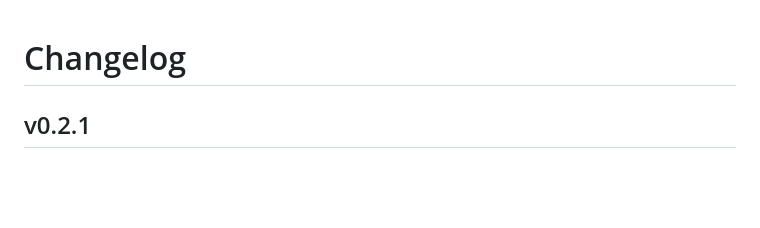
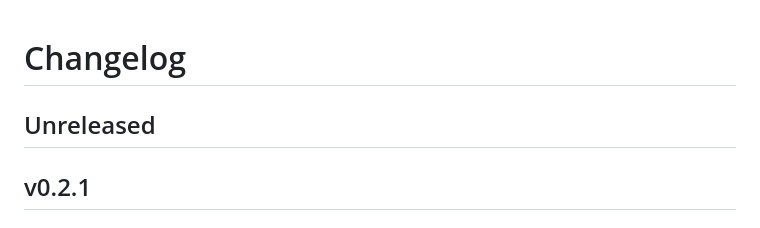
Before and after one commit to henrij22/EigenValueSolvers.jl, a Markdown page: CHANGELOG.md, the part around the change. GitHub-like rendering; blank space fills up the shorter version.

Commit message:
readd Unrelased for future additions

```diff
--- a/CHANGELOG.md
+++ b/CHANGELOG.md
@@ -1,4 +1,6 @@
 # Changelog
+
+## Unreleased
 
 ## v0.2.1
 
```
